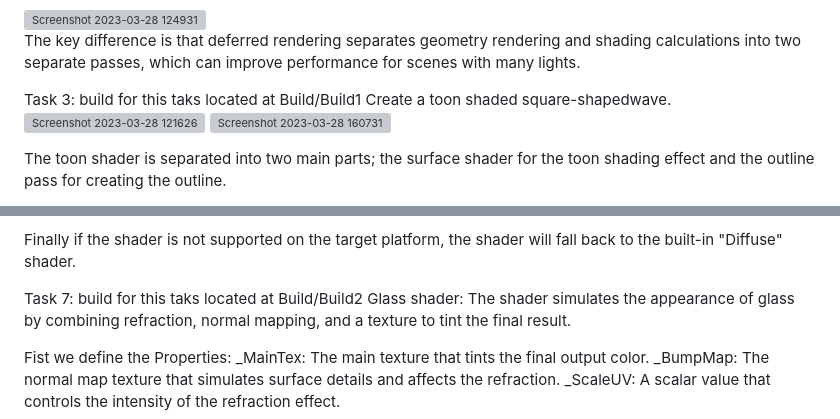
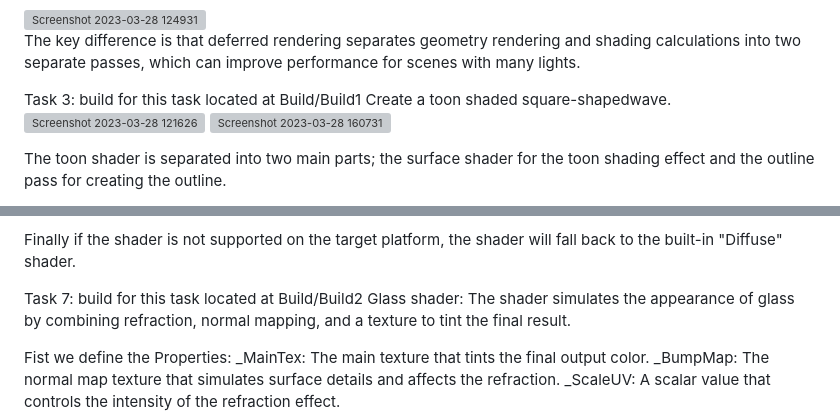
Before and after one commit to Yorgi11/GraphicsMar28, a Markdown page: README.md, 2 parts joined by grey strips. Drawn GitHub-style; grey boxes are pictures that could not be loaded.

```diff
--- a/README.md
+++ b/README.md
@@ -28,7 +28,7 @@ Blend the light's shaded result with the framebuffer.
 The key difference is that deferred rendering separates geometry rendering and shading calculations into two separate passes, which can improve performance for scenes with many lights.
 
 Task 3:
-build for this taks located at Build/Build1
+build for this task located at Build/Build1
 Create a toon shaded square-shapedwave.
 <img width="551" alt="Screenshot 2023-03-28 121626" src="https://user-images.githubusercontent.com/94036650/228308739-b3b4de35-0840-4cb5-beea-ee9899e7d398.png">
 <img width="620" alt="Screenshot 2023-03-28 160731" src="https://user-images.githubusercontent.com/94036650/228356140-d96dbbc9-2020-44d3-a0a9-67e48d4f0e58.png">
@@ -100,7 +100,7 @@ Finally if the shader is not supported on the target platform, the shader will f
 
 
 Task 7:
-build for this taks located at Build/Build2
+build for this task located at Build/Build2
 Glass shader:
 The shader simulates the appearance of glass by combining refraction, normal mapping, and a texture to tint the final result.
 
```
